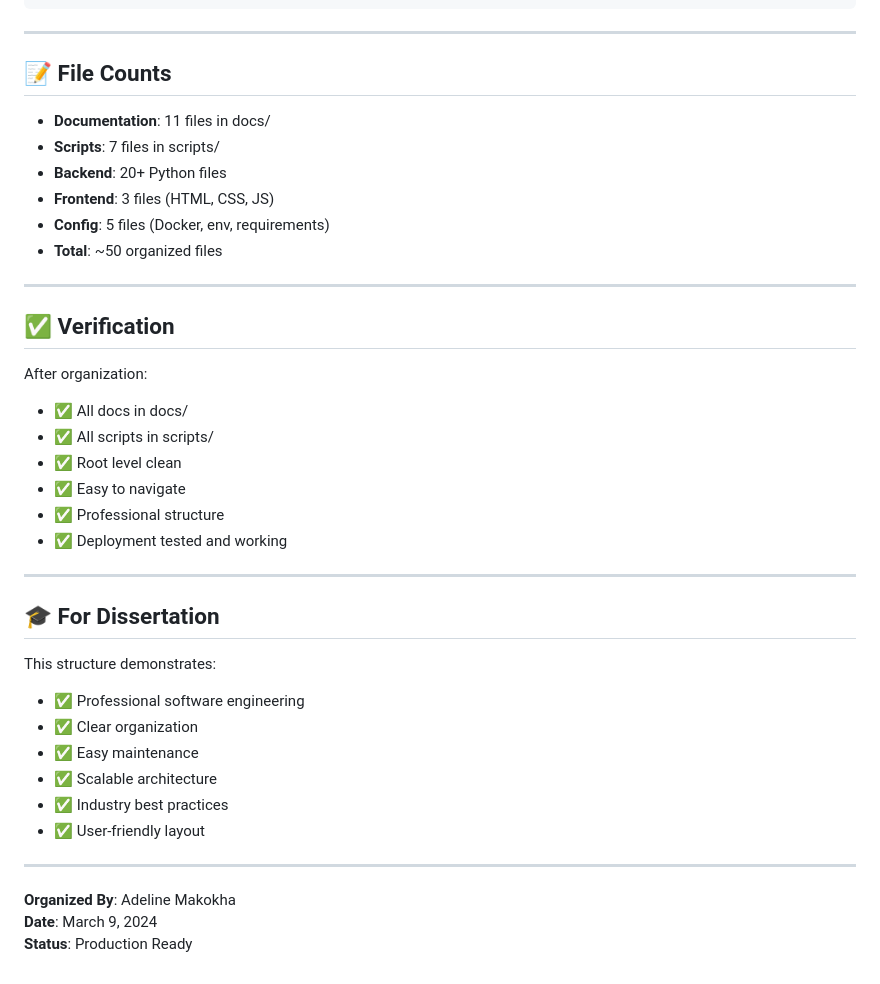
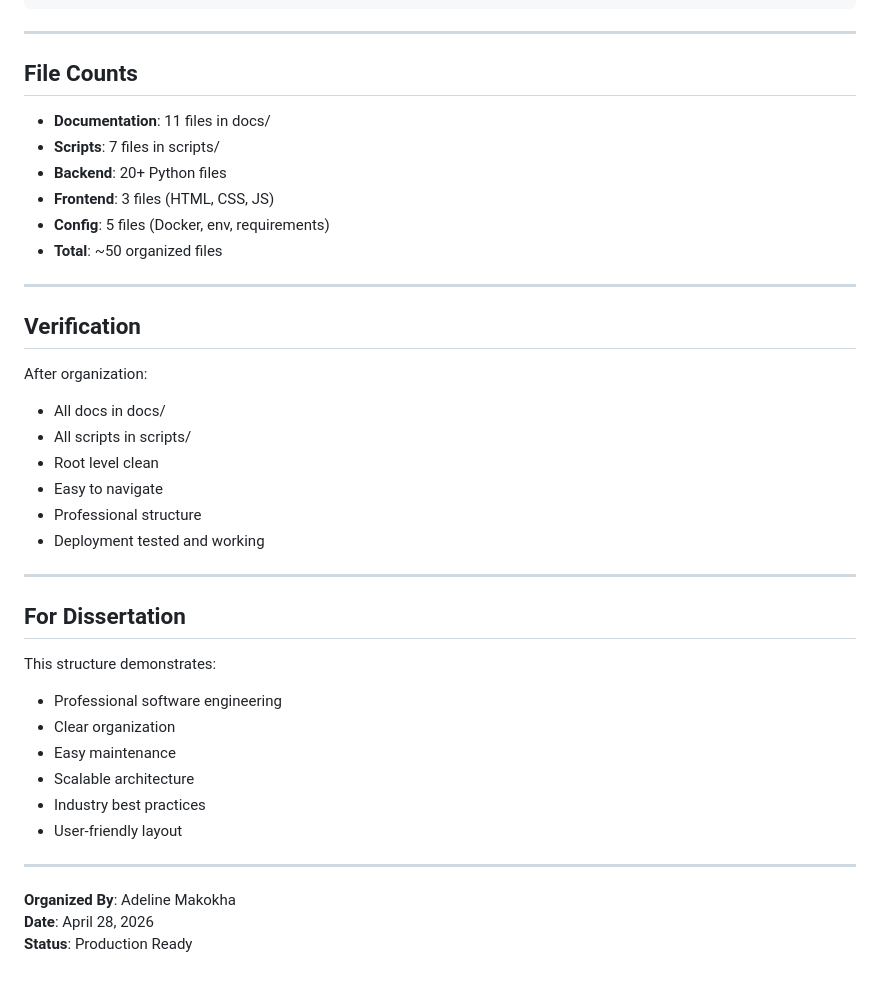
Before and after one commit to adeline-pepela/Module-6, a Markdown page: deployment/docs/FOLDER_STRUCTURE.md, the part around one of its changes. Rendered like a GitHub page.

```diff
--- a/deployment/docs/FOLDER_STRUCTURE.md
+++ b/deployment/docs/FOLDER_STRUCTURE.md
@@ -132,7 +132,7 @@ deployment/
 
 ---
 
-## 📝 File Counts
+## File Counts
 
 - **Documentation**: 11 files in docs/
 - **Scripts**: 7 files in scripts/
@@ -143,30 +143,30 @@ deployment/
 
 ---
 
-## ✅ Verification
+## Verification
 
 After organization:
-- ✅ All docs in docs/
-- ✅ All scripts in scripts/
-- ✅ Root level clean
-- ✅ Easy to navigate
-- ✅ Professional structure
-- ✅ Deployment tested and working
+-  All docs in docs/
+-  All scripts in scripts/
+-  Root level clean
+-  Easy to navigate
+-  Professional structure
+-  Deployment tested and working
 
 ---
 
-## 🎓 For Dissertation
+##  For Dissertation
 
 This structure demonstrates:
-- ✅ Professional software engineering
-- ✅ Clear organization
-- ✅ Easy maintenance
-- ✅ Scalable architecture
-- ✅ Industry best practices
-- ✅ User-friendly layout
+-  Professional software engineering
+-  Clear organization
+-  Easy maintenance
+-  Scalable architecture
+-  Industry best practices
+-  User-friendly layout
 
 ---
 
 **Organized By**: Adeline Makokha
-**Date**: March 9, 2024
+**Date**: April 28, 2026
 **Status**: Production Ready
```
Also changed, not shown: other parts of deployment/docs/FOLDER_STRUCTURE.md (+24 -24 lines).
